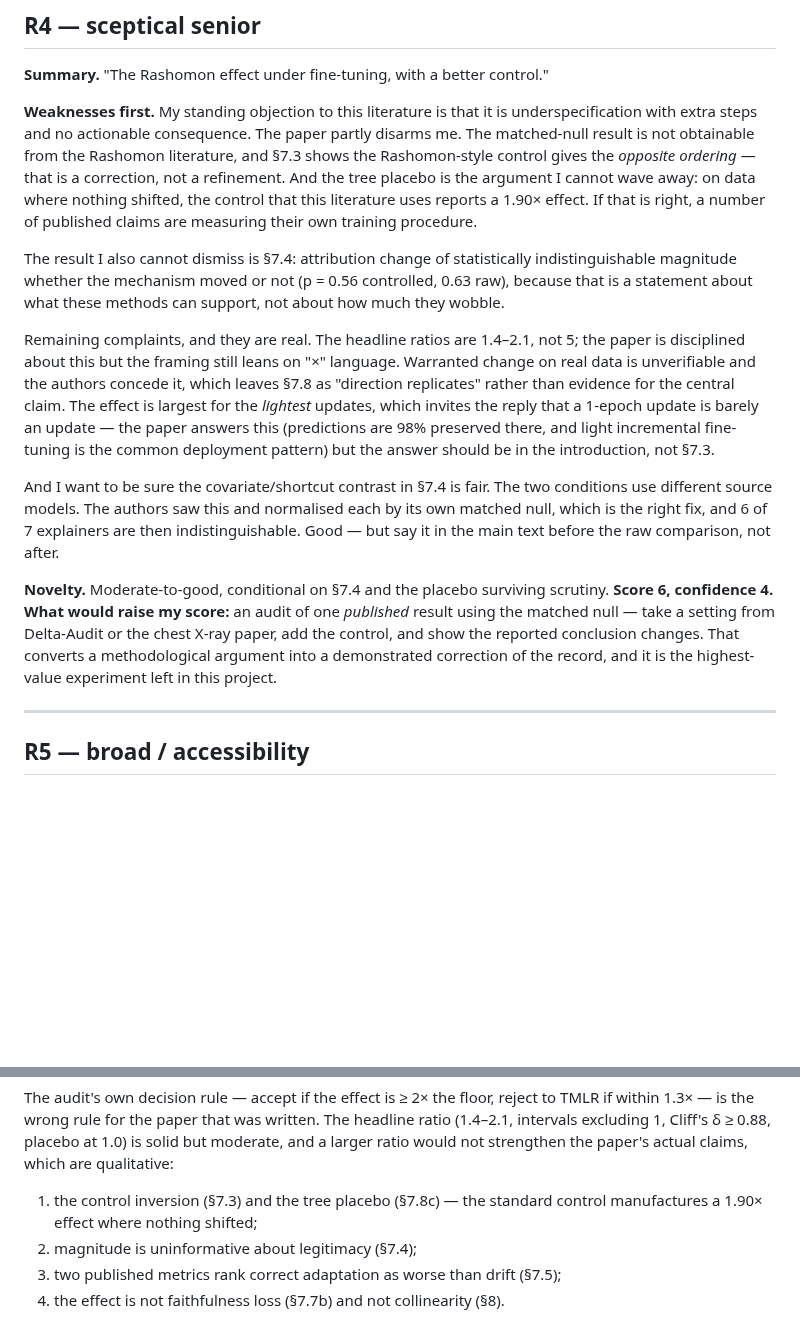
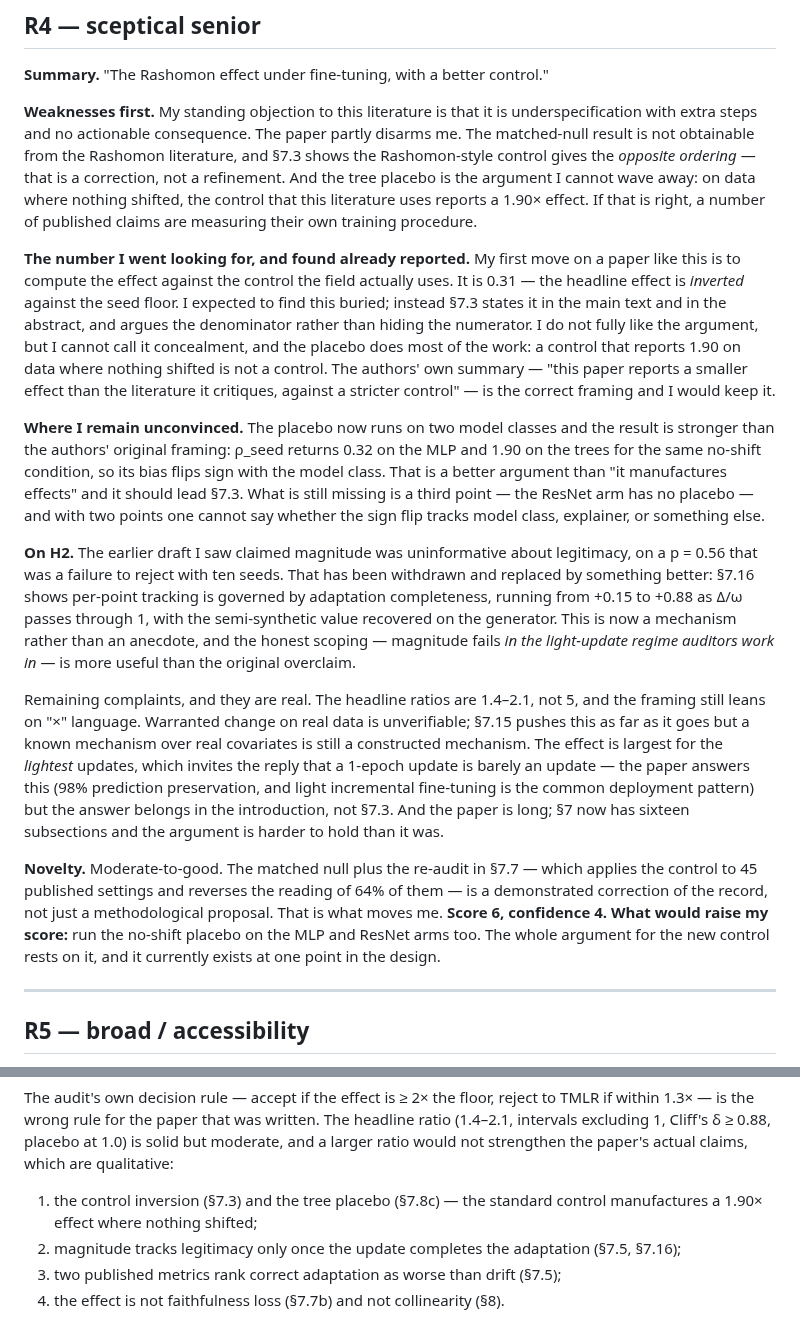
Before and after one commit to yoadjei/uec-research, a Markdown page: paper/reviews.md, 2 parts joined by grey strips. Drawn GitHub-style; blank space fills up the shorter version.

Commit message:
rerun r4 against the current claims

```diff
--- a/paper/reviews.md
+++ b/paper/reviews.md
@@ -141,29 +141,43 @@ cannot wave away: on data where nothing shifted, the control that this literatur
 1.90× effect. If that is right, a number of published claims are measuring their own training
 procedure.
 
-The result I also cannot dismiss is §7.4: attribution change of statistically indistinguishable
-magnitude whether the mechanism moved or not (p = 0.56 controlled, 0.63 raw), because that is a
-statement about what these methods can support, not about how much they wobble.
+**The number I went looking for, and found already reported.** My first move on a paper like this is
+to compute the effect against the control the field actually uses. It is 0.31 — the headline effect
+is *inverted* against the seed floor. I expected to find this buried; instead §7.3 states it in the
+main text and in the abstract, and argues the denominator rather than hiding the numerator. I do not
+fully like the argument, but I cannot call it concealment, and the placebo does most of the work: a
+control that reports 1.90 on data where nothing shifted is not a control. The authors' own summary —
+"this paper reports a smaller effect than the literature it critiques, against a stricter control" —
+is the correct framing and I would keep it.
 
-Remaining complaints, and they are real. The headline ratios are 1.4–2.1, not 5; the paper is
-disciplined about this but the framing still leans on "×" language. Warranted change on real data is
-unverifiable and the authors concede it, which leaves §7.8 as "direction replicates" rather than
-evidence for the central claim. The effect is largest for the *lightest* updates, which invites the
-reply that a 1-epoch update is barely an update — the paper answers this (predictions are 98%
-preserved there, and light incremental fine-tuning is the common deployment pattern) but the answer
-should be in the introduction, not §7.3.
+**Where I remain unconvinced.** The placebo now runs on two model classes and the result is stronger
+than the authors' original framing: ρ_seed returns 0.32 on the MLP and 1.90 on the trees for the same
+no-shift condition, so its bias flips sign with the model class. That is a better argument than
+"it manufactures effects" and it should lead §7.3. What is still missing is a third point — the
+ResNet arm has no placebo — and with two points one cannot say whether the sign flip tracks model
+class, explainer, or something else.
 
-And I want to be sure the covariate/shortcut contrast in §7.4 is fair. The two conditions use
-different source models. The authors saw this and normalised each by its own matched null, which is
-the right fix, and 6 of 7 explainers are then indistinguishable. Good — but say it in the main text
-before the raw comparison, not after.
+**On H2.** The earlier draft I saw claimed magnitude was uninformative about legitimacy, on a p = 0.56
+that was a failure to reject with ten seeds. That has been withdrawn and replaced by something
+better: §7.16 shows per-point tracking is governed by adaptation completeness, running from +0.15 to
++0.88 as Δ/ω passes through 1, with the semi-synthetic value recovered on the generator. This is now
+a mechanism rather than an anecdote, and the honest scoping — magnitude fails *in the light-update
+regime auditors work in* — is more useful than the original overclaim.
 
-**Novelty.** Moderate-to-good, conditional on §7.4 and the placebo surviving scrutiny.
+Remaining complaints, and they are real. The headline ratios are 1.4–2.1, not 5, and the framing
+still leans on "×" language. Warranted change on real data is unverifiable; §7.15 pushes this as far
+as it goes but a known mechanism over real covariates is still a constructed mechanism. The effect is
+largest for the *lightest* updates, which invites the reply that a 1-epoch update is barely an update
+— the paper answers this (98% prediction preservation, and light incremental fine-tuning is the
+common deployment pattern) but the answer belongs in the introduction, not §7.3. And the paper is
+long; §7 now has sixteen subsections and the argument is harder to hold than it was.
+
+**Novelty.** Moderate-to-good. The matched null plus the re-audit in §7.7 — which applies the control
+to 45 published settings and reverses the reading of 64% of them — is a demonstrated correction of
+the record, not just a methodological proposal. That is what moves me.
 **Score 6, confidence 4.**
-**What would raise my score:** an audit of one *published* result using the matched null — take a
-setting from Delta-Audit or the chest X-ray paper, add the control, and show the reported
-conclusion changes. That converts a methodological argument into a demonstrated correction of the
-record, and it is the highest-value experiment left in this project.
+**What would raise my score:** run the no-shift placebo on the MLP and ResNet arms too. The whole
+argument for the new control rests on it, and it currently exists at one point in the design.
 
 ---
 
@@ -201,7 +215,7 @@ strengthen the paper's actual claims, which are qualitative:
 
 1. the control inversion (§7.3) and the tree placebo (§7.8c) — the standard control manufactures a
    1.90× effect where nothing shifted;
-2. magnitude is uninformative about legitimacy (§7.4);
+2. magnitude tracks legitimacy only once the update completes the adaptation (§7.5, §7.16);
 3. two published metrics rank correct adaptation as worse than drift (§7.5);
 4. the effect is not faithfulness loss (§7.7b) and not collinearity (§8).
 
```
